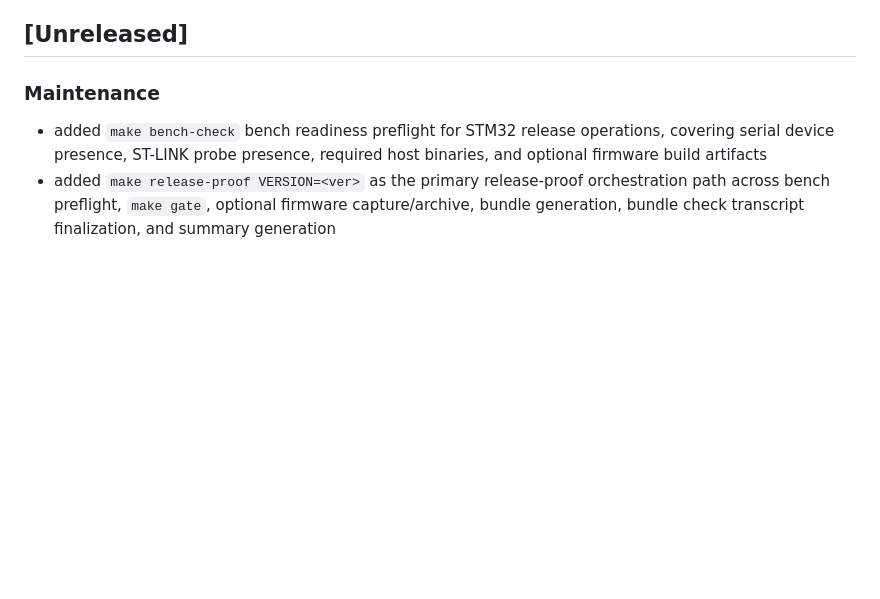
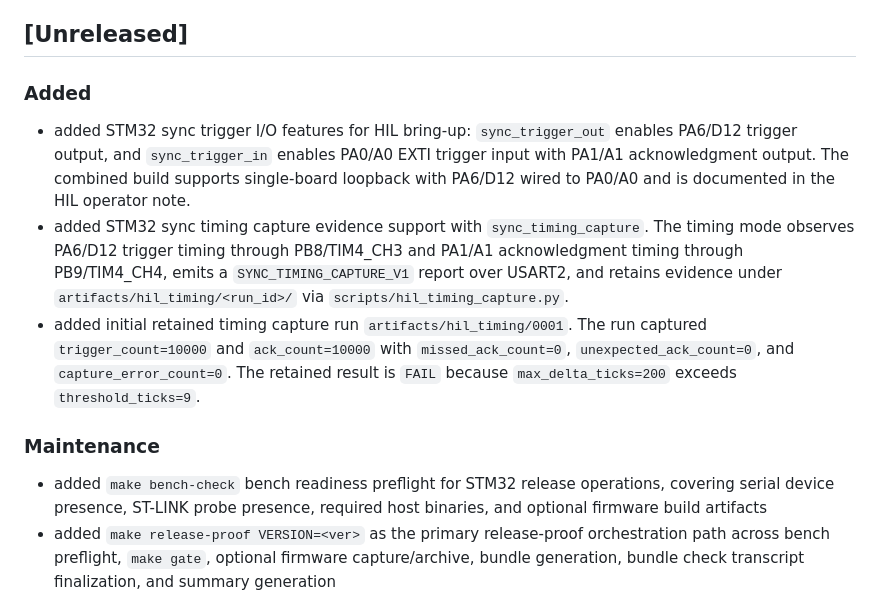
Before and after one commit to delk73/precision-signal, a Markdown page: CHANGELOG.md, the part around the change. GitHub-like rendering; blank space fills up the shorter version.

Commit message:
docs: update changelog for sync HIL evidence

```diff
--- a/CHANGELOG.md
+++ b/CHANGELOG.md
@@ -6,6 +6,24 @@
 > Release policy: `[Unreleased]` contains next-cut scope only.
 
 ## [Unreleased]
+
+### Added
+
+- added STM32 sync trigger I/O features for HIL bring-up: `sync_trigger_out`
+  enables PA6/D12 trigger output, and `sync_trigger_in` enables PA0/A0 EXTI
+  trigger input with PA1/A1 acknowledgment output. The combined build supports
+  single-board loopback with PA6/D12 wired to PA0/A0 and is documented in the
+  HIL operator note.
+- added STM32 sync timing capture evidence support with `sync_timing_capture`.
+  The timing mode observes PA6/D12 trigger timing through PB8/TIM4_CH3 and
+  PA1/A1 acknowledgment timing through PB9/TIM4_CH4, emits a
+  `SYNC_TIMING_CAPTURE_V1` report over USART2, and retains evidence under
+  `artifacts/hil_timing/<run_id>/` via `scripts/hil_timing_capture.py`.
+- added initial retained timing capture run `artifacts/hil_timing/0001`. The
+  run captured `trigger_count=10000` and `ack_count=10000` with
+  `missed_ack_count=0`, `unexpected_ack_count=0`, and `capture_error_count=0`.
+  The retained result is `FAIL` because `max_delta_ticks=200` exceeds
+  `threshold_ticks=9`.
 
 ### Maintenance
 
```
